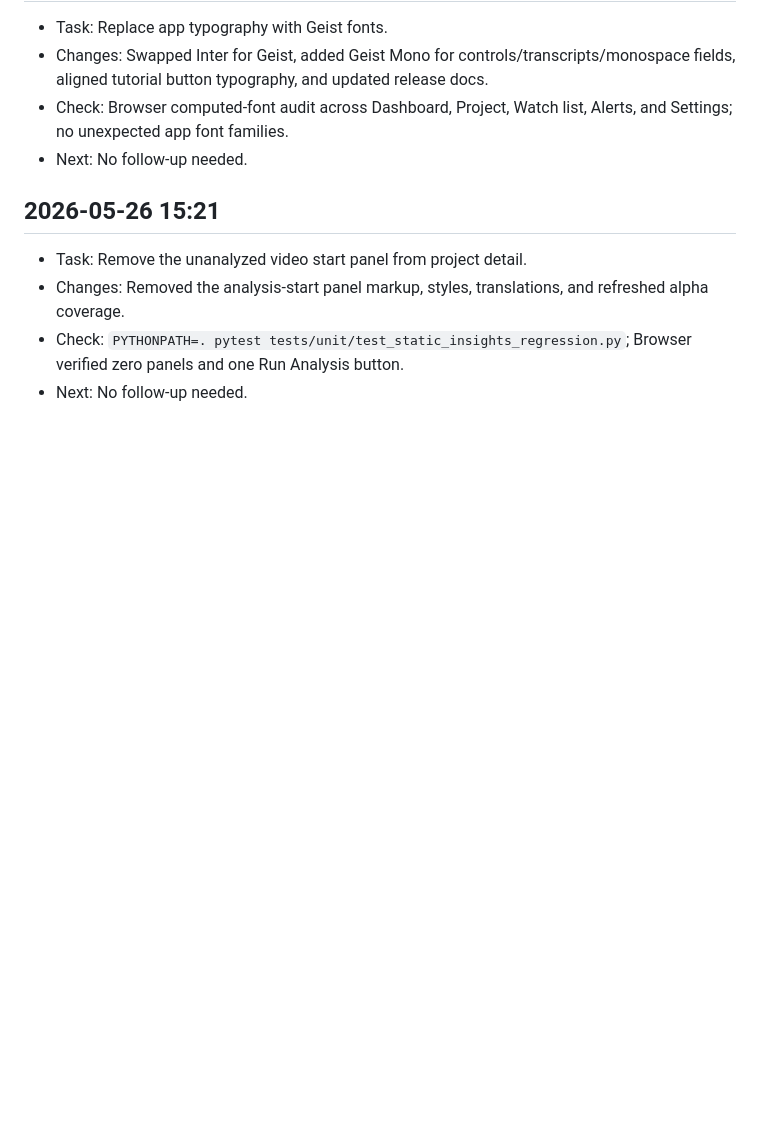
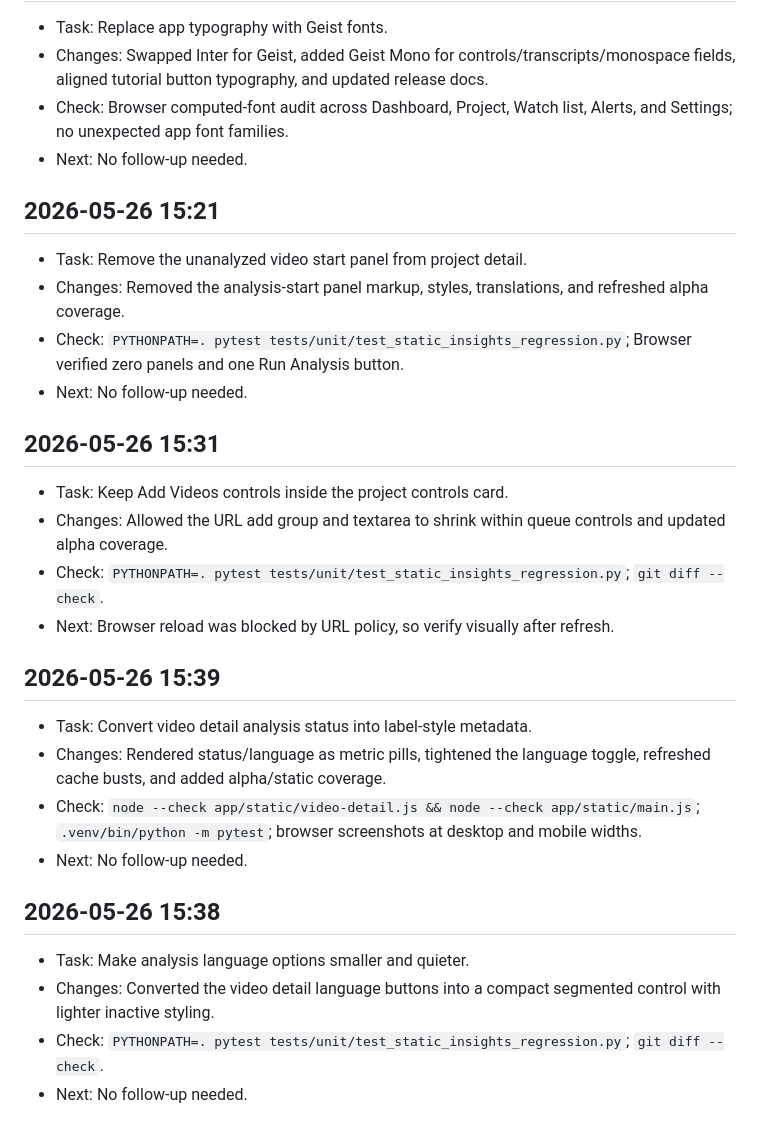
Before and after one commit to jjjyogurt/Sushi, a Markdown page: AGENT_WORK_LOG.md, the part around the change. GitHub-like rendering; blank space fills up the shorter version.

Commit message:
docs: update agent work log

```diff
--- a/AGENT_WORK_LOG.md
+++ b/AGENT_WORK_LOG.md
@@ -1384,3 +1384,21 @@
 - Changes: Removed the analysis-start panel markup, styles, translations, and refreshed alpha coverage.
 - Check: `PYTHONPATH=. pytest tests/unit/test_static_insights_regression.py`; Browser verified zero panels and one Run Analysis button.
 - Next: No follow-up needed.
+
+## 2026-05-26 15:31
+- Task: Keep Add Videos controls inside the project controls card.
+- Changes: Allowed the URL add group and textarea to shrink within queue controls and updated alpha coverage.
+- Check: `PYTHONPATH=. pytest tests/unit/test_static_insights_regression.py`; `git diff --check`.
+- Next: Browser reload was blocked by URL policy, so verify visually after refresh.
+
+## 2026-05-26 15:39
+- Task: Convert video detail analysis status into label-style metadata.
+- Changes: Rendered status/language as metric pills, tightened the language toggle, refreshed cache busts, and added alpha/static coverage.
+- Check: `node --check app/static/video-detail.js && node --check app/static/main.js`; `.venv/bin/python -m pytest`; browser screenshots at desktop and mobile widths.
+- Next: No follow-up needed.
+
+## 2026-05-26 15:38
+- Task: Make analysis language options smaller and quieter.
+- Changes: Converted the video detail language buttons into a compact segmented control with lighter inactive styling.
+- Check: `PYTHONPATH=. pytest tests/unit/test_static_insights_regression.py`; `git diff --check`.
+- Next: No follow-up needed.
```
